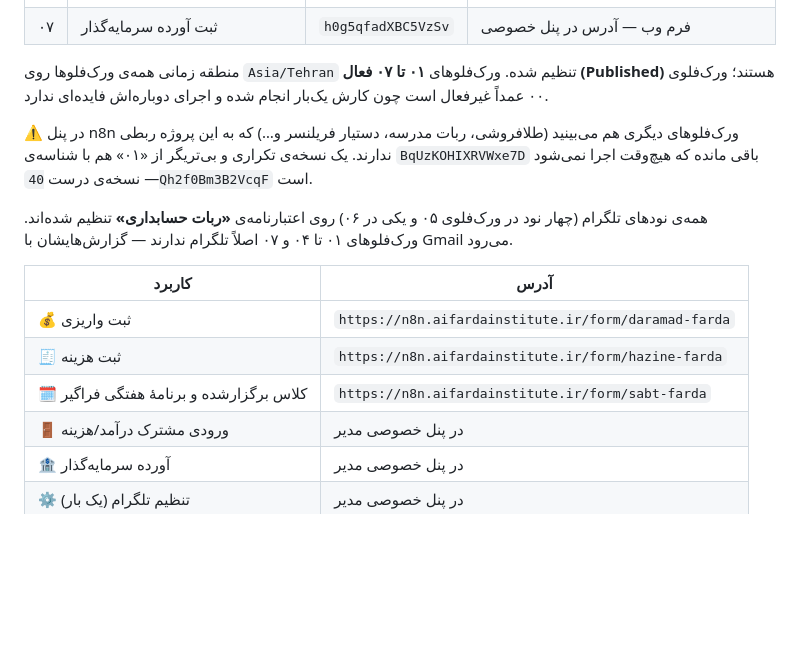
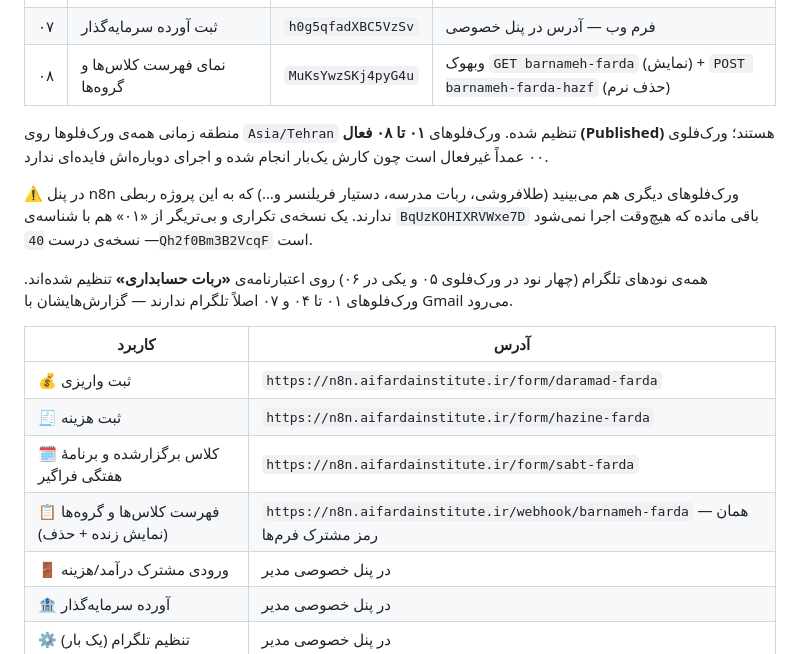
Before and after one commit to Fatemeh1203/Farda-Institute, a Markdown page: school-accounting/README.md, the part around one of its changes. Drawn GitHub-style; blank space fills up the shorter version.

```diff
--- a/school-accounting/README.md
+++ b/school-accounting/README.md
@@ -35,8 +35,9 @@
 | ۰۵ | ثبت واریزی و هزینه با تأیید تلگرامی | `EP0X5nQgGxUGSqMj` | دو فرم جدا (واریزی/هزینه) + وبهوک POST، با تأیید در تلگرام |
 | ۰۶ | تنظیم شناسه چت تلگرام | `qeqpI8Ue487XBMBW` | فرم یک‌بارمصرف برای روشن‌کردن تأیید تلگرامی |
 | ۰۷ | ثبت آورده سرمایه‌گذار | `h0g5qfadXBC5VzSv` | فرم وب — آدرس در پنل خصوصی |
+| ۰۸ | نمای فهرست کلاس‌ها و گروه‌ها | `MuKsYwzSKj4pyG4u` | وبهوک `GET barnameh-farda` (نمایش) + `POST barnameh-farda-hazf` (حذف نرم) |
 
-منطقه زمانی همه‌ی ورک‌فلوها روی `Asia/Tehran` تنظیم شده. ورک‌فلوهای **۰۱ تا ۰۷ فعال (Published)** هستند؛ ورک‌فلوی ۰۰ عمداً غیرفعال است چون کارش یک‌بار انجام شده و اجرای دوباره‌اش فایده‌ای ندارد.
+منطقه زمانی همه‌ی ورک‌فلوها روی `Asia/Tehran` تنظیم شده. ورک‌فلوهای **۰۱ تا ۰۸ فعال (Published)** هستند؛ ورک‌فلوی ۰۰ عمداً غیرفعال است چون کارش یک‌بار انجام شده و اجرای دوباره‌اش فایده‌ای ندارد.
 
 ⚠️ در پنل n8n ورک‌فلوهای دیگری هم می‌بینید (طلافروشی، ربات مدرسه، دستیار فریلنسر و…) که به این پروژه ربطی ندارند. یک نسخه‌ی تکراری و بی‌تریگر از «۰۱» هم با شناسه‌ی `BqUzKOHIXRVWxe7D` باقی مانده که هیچ‌وقت اجرا نمی‌شود — نسخه‌ی درست `40Qh2f0Bm3B2VcqF` است.
 
@@ -48,6 +49,7 @@
 | 💰 ثبت واریزی | `https://n8n.aifardainstitute.ir/form/daramad-farda` |
 | 🧾 ثبت هزینه | `https://n8n.aifardainstitute.ir/form/hazine-farda` |
 | 🗓 کلاس برگزارشده و برنامهٔ هفتگی فراگیر | `https://n8n.aifardainstitute.ir/form/sabt-farda` |
+| 📋 فهرست کلاس‌ها و گروه‌ها (نمایش زنده + حذف) | `https://n8n.aifardainstitute.ir/webhook/barnameh-farda` — همان رمز مشترک فرم‌ها |
 | 🚪 ورودی مشترک درآمد/هزینه | در پنل خصوصی مدیر |
 | 🏦 آورده سرمایه‌گذار | در پنل خصوصی مدیر |
 | ⚙️ تنظیم تلگرام (یک بار) | در پنل خصوصی مدیر |
```
Also changed, not shown: other parts of school-accounting/README.md (+9 -0 lines), school-accounting/docs/spreadsheet-schema.md (+13 -3 lines).
